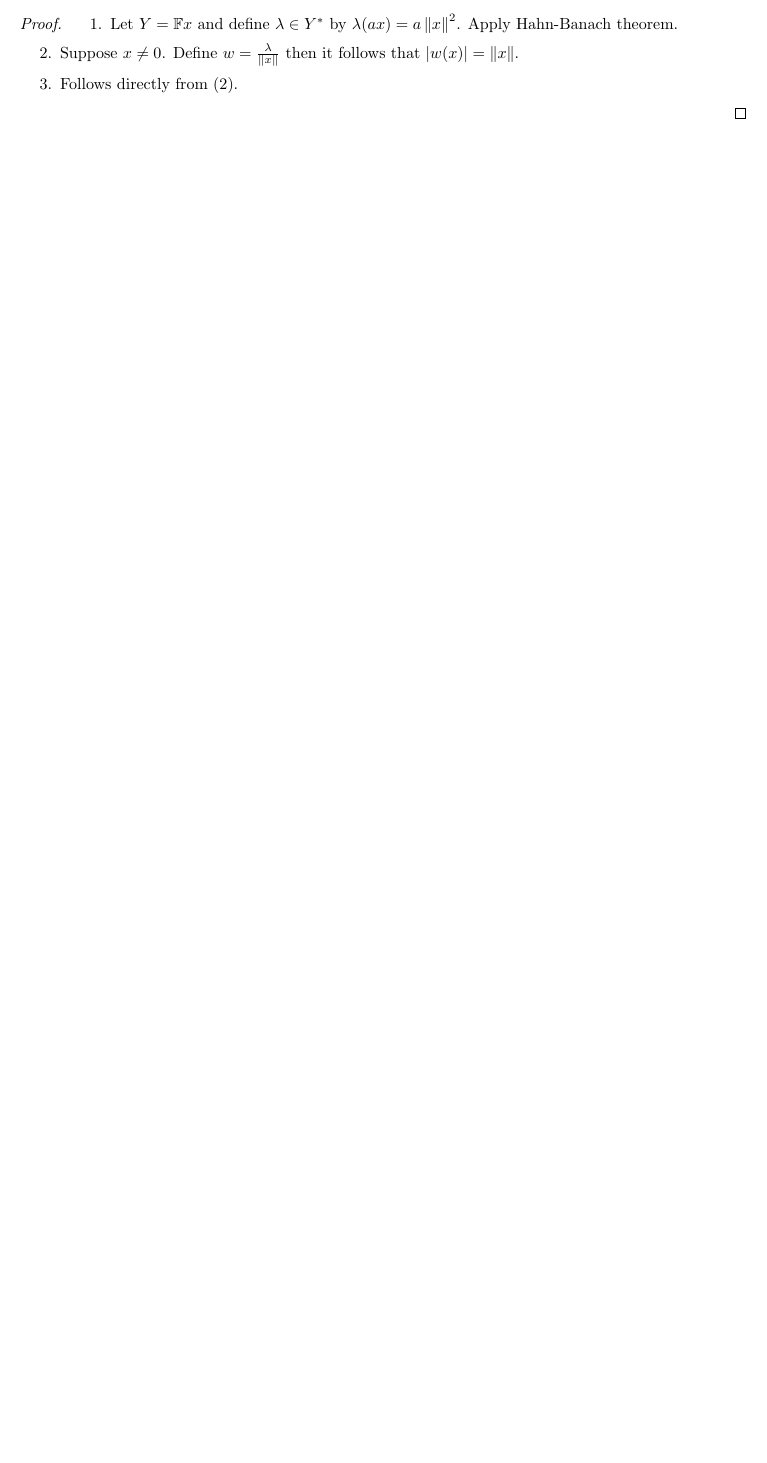
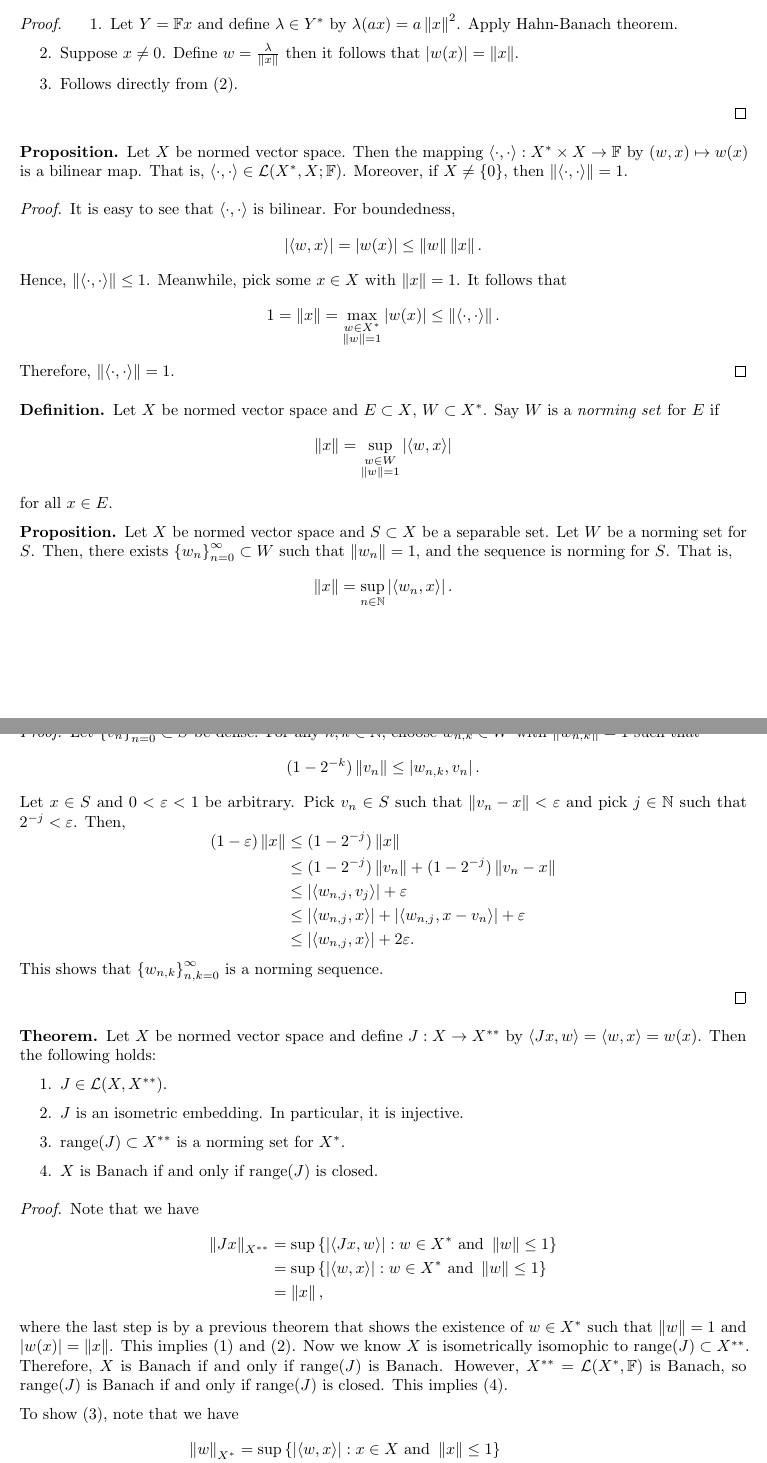
Before and after one commit to RunqiuYe/analysis-notes, a LaTeX document (main.tex, which reads header.tex): part of page 10 of 13 before the commit and two parts of pages 10 and 11 of 14 after it, the two joined at a grey line, cut so that both start at the same text, the shorter picture padded with empty space. Compiled offline with pdfLaTeX.

Commit message:
add consequence of hahn banach

```diff
--- a/header.tex
+++ b/header.tex
@@ -189,22 +189,28 @@ Carnegie Mellon University}
 \newcommand{\cupinfn}{\bigcup_{n=0}^\infty}
 \newcommand{\capinfn}{\bigcap_{n=0}^\infty}
 \newcommand{\suminfn}{\sum_{n=0}^\infty}
+\newcommand{\seqinfn}[1]{\left\{ #1 \right\}_{n=0}^\infty}
 \newcommand{\cupinfk}{\bigcup_{k=0}^\infty}
 \newcommand{\capinfk}{\bigcap_{k=0}^\infty}
 \newcommand{\suminfk}{\sum_{k=0}^\infty}
+\newcommand{\seqinfk}[1]{\left\{ #1 \right\}_{k=0}^\infty}
 \newcommand{\cupinfm}{\bigcup_{m=0}^\infty}
 \newcommand{\capinfm}{\bigcap_{m=0}^\infty}
 \newcommand{\suminfm}{\sum_{m=0}^\infty}
+\newcommand{\seqinfm}[1]{\left\{ #1 \right\}_{m=0}^\infty}
 
 \newcommand{\cupn}{\bigcup_{n=0}}
 \newcommand{\capn}{\bigcap_{n=0}}
 \newcommand{\sumn}{\sum_{n=0}}
+\newcommand{\seqn}[1]{\left\{ #1 \right\}_{n=0}}
 \newcommand{\cupk}{\bigcup_{k=0}}
 \newcommand{\capk}{\bigcap_{k=0}}
 \newcommand{\sumk}{\sum_{k=0}}
+\newcommand{\seqk}[1]{\left\{ #1 \right\}_{k=0}}
 \newcommand{\cupm}{\bigcup_{m=0}}
 \newcommand{\capm}{\bigcap_{m=0}}
 \newcommand{\summ}{\sum_{m=0}}
+\newcommand{\seqm}[1]{\left\{ #1 \right\}_{m=0}}
 
 % Analysis
 \newcommand{\om}{\mu^*}
@@ -270,7 +276,7 @@ Carnegie Mellon University}
 \newcommand{\abs}[1]{\left\lvert #1\right\rvert}
 \newcommand{\bket}[1]{\left\lvert #1\right\rangle}
 \newcommand{\brak}[1]{\left\langle #1 \right\rvert}
-\newcommand{\braket}[2]{\left\langle #1\middle\vert #2 \right\rangle}
+\newcommand{\braket}[2]{\left\langle #1, #2 \right\rangle}
 \newcommand{\bra}{\langle}
 \newcommand{\ket}{\rangle}
 \newcommand{\norm}[1]{\left\lVert #1\right\rVert}
--- a/main.tex
+++ b/main.tex
@@ -736,3 +736,115 @@ then it follows that $\abs{w(x)} = \norm{x}$.
 
 \end{proof}
 
+\begin{prop}
+Let $X$ be normed vector space. Then the mapping
+$\bra \cdot, \cdot \ket : X^* \times X \to \F$ by
+$(w, x) \mapsto w(x)$ is a bilinear map. That is,
+$\bra \cdot , \cdot \ket \in \L(X^*, X ; \F)$.
+Moreover,
+if $X \neq \left\{ 0 \right\}$,
+then $\norm{\bra \cdot, \cdot \ket}
+= 1$.
+\end{prop}
+
+\begin{proof}
+It is easy to see that $\bra \cdot, \cdot \ket$ is
+bilinear.  For boundedness,
+\[
+\abs{\bra w, x \ket} = \abs{w(x)} \leq \norm{w} \norm{x}.
+\]
+Hence, $\norm{\bra \cdot, \cdot \ket} \leq 1$. Meanwhile,
+pick some $x \in X$ with $\norm{x} = 1$. It follows that
+\[
+1 = \norm{x} = \max_{\substack{w \in X^* \\ \norm{w} = 1}}
+\abs{w(x)} \leq \norm{\bra \cdot, \cdot \ket}.
+\]
+Therefore, $\norm{\bra \cdot, \cdot \ket} = 1$.
+\end{proof}
+
+\begin{defi}
+  Let $X$ be normed vector space and $E \subset X$,
+  $W \subset X^*$. Say $W$ is a \emph{norming set}
+  for $E$ if
+  \[
+  \norm{x} = \sup_{\substack{w \in W \\ \norm{w} = 1}}
+  \abs{\bra w, x \ket}
+  \]
+  for all $x \in E$.
+\end{defi}
+
+\begin{prop}
+
+Let $X$ be normed vector space and $S \subset X$ be a
+separable set. Let $W$ be a norming set for $S$. Then,
+there exists $\seqinfn{w_n} \subset W$ such that $\norm{w_n}
+= 1$, and the sequence is norming for $S$. That is,
+\[
+\norm{x} = \sup_{n \in \N} \abs{\bra w_n, x \ket}.
+\]
+\end{prop}
+
+\begin{proof}
+
+Let $\seqinfn{v_n} \subset S$ be dense.
+For any $n, k \in \N$, choose $w_{n, k} \in W$ with
+$\norm{w_{n, k}} = 1$ such that
+\[
+(1 - 2^{-k}) \norm{v_n} \leq \abs{w_{n, k}, v_n}.
+\]
+Let $x \in S$ and $0 < \epsilon < 1$ be arbitrary.
+Pick $v_n \in S$ such that $\norm{v_n - x} < \epsilon$ and
+pick $j \in \N$ such that $2^{-j} < \epsilon$. Then,
+\[
+\begin{aligned}
+(1 - \epsilon) \norm{x}
+&\leq (1 - 2^{-j}) \norm{x}  \\
+&\leq (1 - 2^{-j}) \norm{v_n} + (1 - 2^{-j}) \norm{v_n - x} \\
+&\leq \abs{\bra w_{n, j}, v_j \ket} + \epsilon \\
+&\leq \abs{\bra w_{n, j}, x \ket} + \abs{\bra w_{n, j},
+x - v_n \ket} + \epsilon \\
+&\leq \abs{\bra w_{n, j}, x \ket} + 2 \epsilon.
+\end{aligned}
+\]
+This shows that $\left\{ w_{n, k} \right\}_{n, k = 0}^\infty$
+is a norming sequence.
+
+\end{proof}
+
+\begin{thm}
+Let $X$ be normed vector space and define $J: X \to X^{**}$
+by $\braket{Jx}{w} = \braket{w}{x} = w(x)$. Then the following
+holds:
+\begin{enumerate}
+\item $J \in \L(X, X^{**})$.
+\item $J$ is an isometric embedding. In particular, it is
+injective.
+\item $\ran(J) \subset X^{**}$ is a norming set for $X^*$.
+\item $X$ is Banach if and only if $\ran(J)$ is closed.
+\end{enumerate}
+\end{thm}
+
+\begin{proof}
+Note that we have
+\[
+\begin{aligned}
+\norm{Jx}_{X^{**}}
+&= \sup \left\{ \abs{\braket{Jx}{w}}: w \in X^* \text{ and } \norm{w} \leq 1 \right\} \\
+&= \sup \left\{ \abs{\braket{w}{x}}: w \in X^* \text{ and } \norm{w} \leq 1 \right\} \\
+&= \norm{x},
+\end{aligned}
+\]
+where the last step is by a previous theorem that shows
+the existence of $w \in X^*$ such that $\norm{w} = 1$ and
+$\abs{w(x)} = \norm{x}$. This implies (1) and (2).
+Now we know $X$ is isometrically isomophic to $\ran(J) \subset
+X^{**}$. Therefore, $X$ is Banach if and only if $\ran(J)$ is
+Banach. However, $X^{**} = \L(X^*, \F)$ is Banach, so
+$\ran(J)$ is Banach if and only if $\ran(J)$ is closed.
+This implies (4).
+
+To show (3), note that we have
+\[
+\begin{aligned}
+\norm{w}_{X^*}
+&= \sup \left\{ \abs{\braket{w}{x}} : x \in X \text{ and } \norm{x} \leq 1 \right\} \\
```
Also changed, not shown: main.pdf, main.tex (7 more changed lines).
